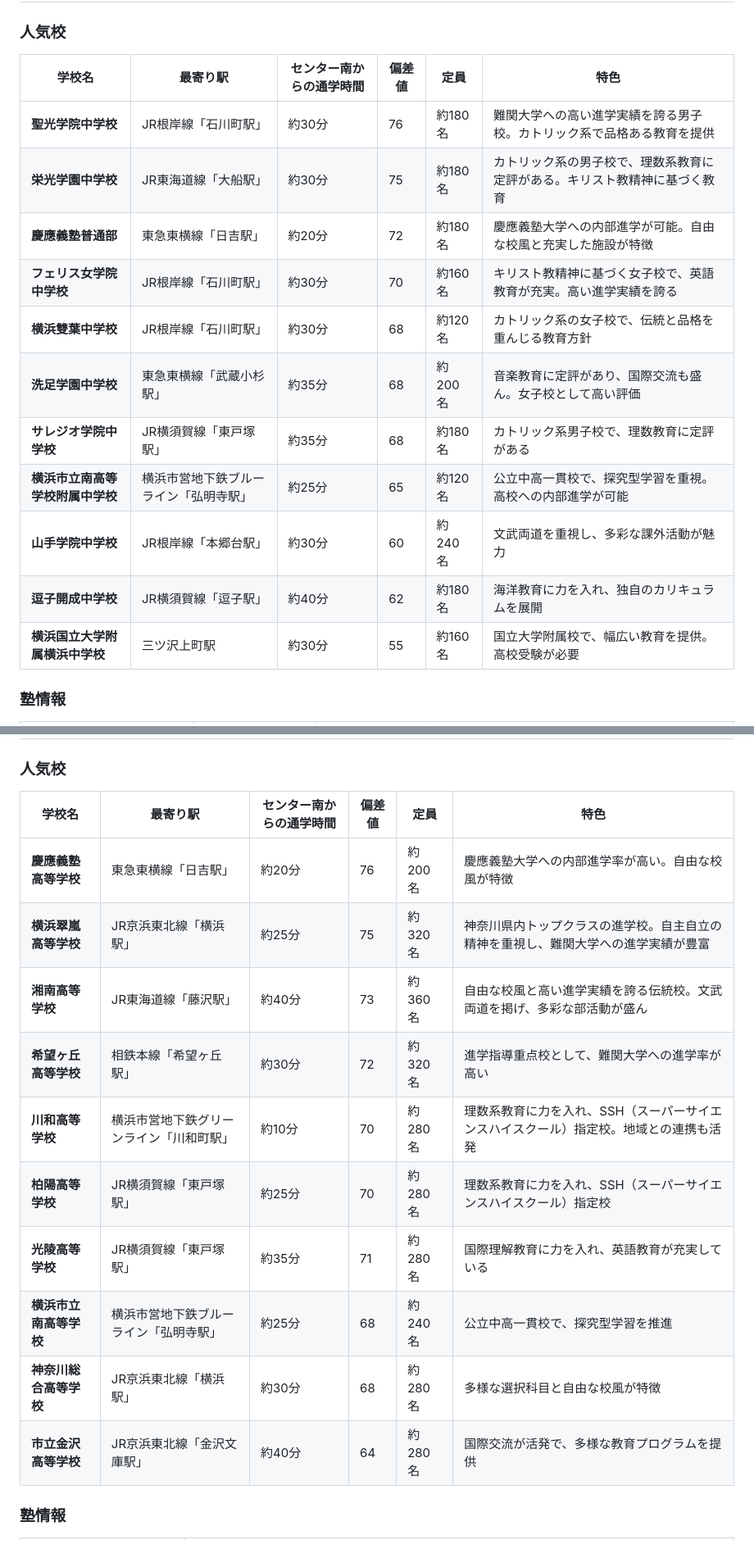
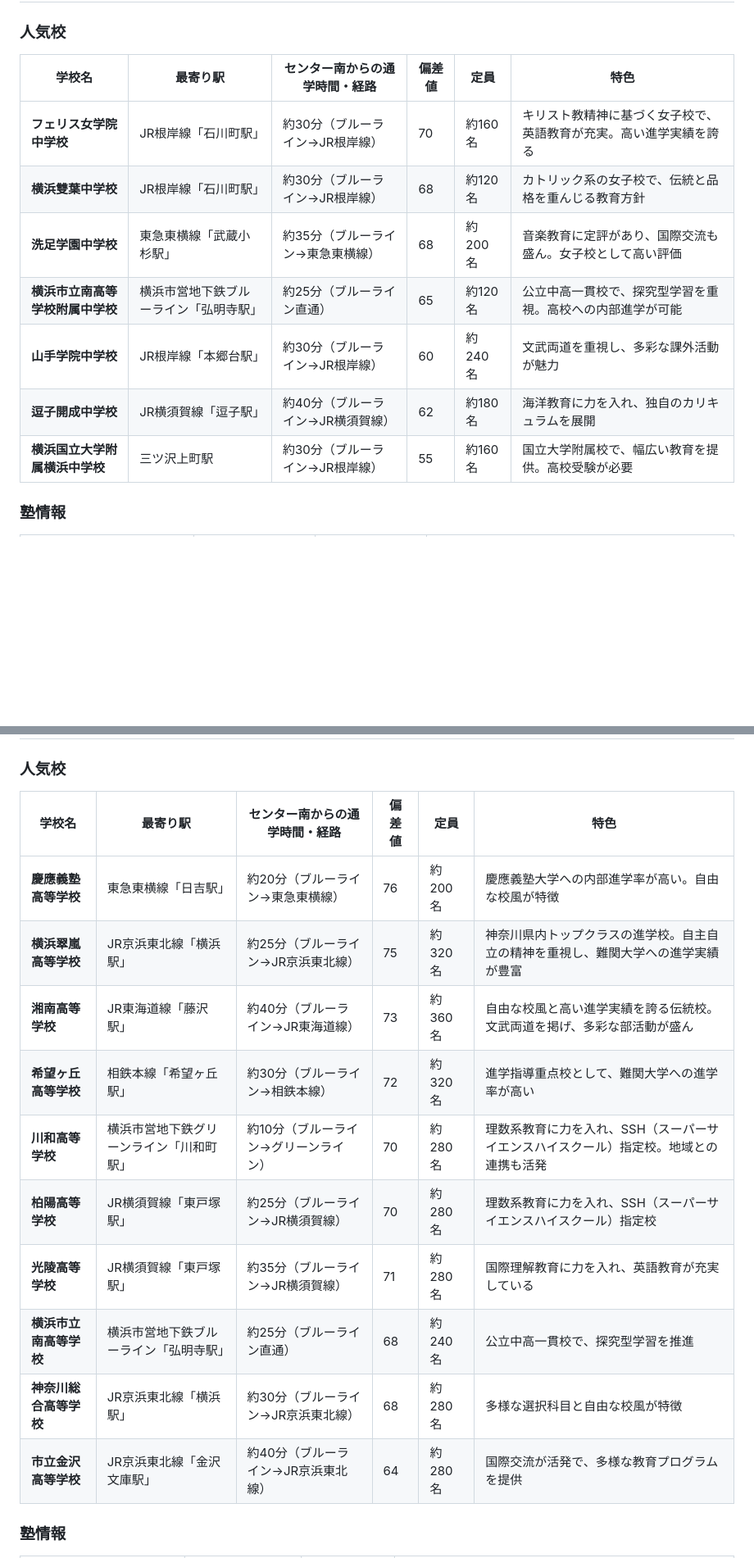
Before and after one commit to daikipanahmi/school-plan, a Markdown page: センター南エリア_中学高校受験情報.md, 2 parts joined by grey strips. Shown at 82% size. Rendered like a GitHub page; blank space fills up the shorter version.

Commit message:
Update: Remove boys schools and add route information for girls

```diff
--- a/センター南エリア_中学高校受験情報.md
+++ b/センター南エリア_中学高校受験情報.md
@@ -4,19 +4,15 @@
 
 ### 人気校
 
-| 学校名 | 最寄り駅 | センター南からの通学時間 | 偏差値 | 定員 | 特色 |
+| 学校名 | 最寄り駅 | センター南からの通学時間・経路 | 偏差値 | 定員 | 特色 |
 |---|---|---|---|---|---|
-| **聖光学院中学校** | JR根岸線「石川町駅」 | 約30分 | 76 | 約180名 | 難関大学への高い進学実績を誇る男子校。カトリック系で品格ある教育を提供 |
-| **栄光学園中学校** | JR東海道線「大船駅」 | 約30分 | 75 | 約180名 | カトリック系の男子校で、理数系教育に定評がある。キリスト教精神に基づく教育 |
-| **慶應義塾普通部** | 東急東横線「日吉駅」 | 約20分 | 72 | 約180名 | 慶應義塾大学への内部進学が可能。自由な校風と充実した施設が特徴 |
-| **フェリス女学院中学校** | JR根岸線「石川町駅」 | 約30分 | 70 | 約160名 | キリスト教精神に基づく女子校で、英語教育が充実。高い進学実績を誇る |
-| **横浜雙葉中学校** | JR根岸線「石川町駅」 | 約30分 | 68 | 約120名 | カトリック系の女子校で、伝統と品格を重んじる教育方針 |
-| **洗足学園中学校** | 東急東横線「武蔵小杉駅」 | 約35分 | 68 | 約200名 | 音楽教育に定評があり、国際交流も盛ん。女子校として高い評価 |
-| **サレジオ学院中学校** | JR横須賀線「東戸塚駅」 | 約35分 | 68 | 約180名 | カトリック系男子校で、理数教育に定評がある |
-| **横浜市立南高等学校附属中学校** | 横浜市営地下鉄ブルーライン「弘明寺駅」 | 約25分 | 65 | 約120名 | 公立中高一貫校で、探究型学習を重視。高校への内部進学が可能 |
-| **山手学院中学校** | JR根岸線「本郷台駅」 | 約30分 | 60 | 約240名 | 文武両道を重視し、多彩な課外活動が魅力 |
-| **逗子開成中学校** | JR横須賀線「逗子駅」 | 約40分 | 62 | 約180名 | 海洋教育に力を入れ、独自のカリキュラムを展開 |
-| **横浜国立大学附属横浜中学校** | 三ツ沢上町駅 | 約30分 | 55 | 約160名 | 国立大学附属校で、幅広い教育を提供。高校受験が必要 |
+| **フェリス女学院中学校** | JR根岸線「石川町駅」 | 約30分（ブルーライン→JR根岸線） | 70 | 約160名 | キリスト教精神に基づく女子校で、英語教育が充実。高い進学実績を誇る |
+| **横浜雙葉中学校** | JR根岸線「石川町駅」 | 約30分（ブルーライン→JR根岸線） | 68 | 約120名 | カトリック系の女子校で、伝統と品格を重んじる教育方針 |
+| **洗足学園中学校** | 東急東横線「武蔵小杉駅」 | 約35分（ブルーライン→東急東横線） | 68 | 約200名 | 音楽教育に定評があり、国際交流も盛ん。女子校として高い評価 |
+| **横浜市立南高等学校附属中学校** | 横浜市営地下鉄ブルーライン「弘明寺駅」 | 約25分（ブルーライン直通） | 65 | 約120名 | 公立中高一貫校で、探究型学習を重視。高校への内部進学が可能 |
+| **山手学院中学校** | JR根岸線「本郷台駅」 | 約30分（ブルーライン→JR根岸線） | 60 | 約240名 | 文武両道を重視し、多彩な課外活動が魅力 |
+| **逗子開成中学校** | JR横須賀線「逗子駅」 | 約40分（ブルーライン→JR横須賀線） | 62 | 約180名 | 海洋教育に力を入れ、独自のカリキュラムを展開 |
+| **横浜国立大学附属横浜中学校** | 三ツ沢上町駅 | 約30分（ブルーライン→JR根岸線） | 55 | 約160名 | 国立大学附属校で、幅広い教育を提供。高校受験が必要 |
 
 ### 塾情報
 
@@ -36,18 +32,18 @@
 
 ### 人気校
 
-| 学校名 | 最寄り駅 | センター南からの通学時間 | 偏差値 | 定員 | 特色 |
+| 学校名 | 最寄り駅 | センター南からの通学時間・経路 | 偏差値 | 定員 | 特色 |
 |---|---|---|---|---|---|
-| **慶應義塾高等学校** | 東急東横線「日吉駅」 | 約20分 | 76 | 約200名 | 慶應義塾大学への内部進学率が高い。自由な校風が特徴 |
-| **横浜翠嵐高等学校** | JR京浜東北線「横浜駅」 | 約25分 | 75 | 約320名 | 神奈川県内トップクラスの進学校。自主自立の精神を重視し、難関大学への進学実績が豊富 |
-| **湘南高等学校** | JR東海道線「藤沢駅」 | 約40分 | 73 | 約360名 | 自由な校風と高い進学実績を誇る伝統校。文武両道を掲げ、多彩な部活動が盛ん |
-| **希望ヶ丘高等学校** | 相鉄本線「希望ヶ丘駅」 | 約30分 | 72 | 約320名 | 進学指導重点校として、難関大学への進学率が高い |
-| **川和高等学校** | 横浜市営地下鉄グリーンライン「川和町駅」 | 約10分 | 70 | 約280名 | 理数系教育に力を入れ、SSH（スーパーサイエンスハイスクール）指定校。地域との連携も活発 |
-| **柏陽高等学校** | JR横須賀線「東戸塚駅」 | 約25分 | 70 | 約280名 | 理数系教育に力を入れ、SSH（スーパーサイエンスハイスクール）指定校 |
-| **光陵高等学校** | JR横須賀線「東戸塚駅」 | 約35分 | 71 | 約280名 | 国際理解教育に力を入れ、英語教育が充実している |
-| **横浜市立南高等学校** | 横浜市営地下鉄ブルーライン「弘明寺駅」 | 約25分 | 68 | 約240名 | 公立中高一貫校で、探究型学習を推進 |
-| **神奈川総合高等学校** | JR京浜東北線「横浜駅」 | 約30分 | 68 | 約280名 | 多様な選択科目と自由な校風が特徴 |
-| **市立金沢高等学校** | JR京浜東北線「金沢文庫駅」 | 約40分 | 64 | 約280名 | 国際交流が活発で、多様な教育プログラムを提供 |
+| **慶應義塾高等学校** | 東急東横線「日吉駅」 | 約20分（ブルーライン→東急東横線） | 76 | 約200名 | 慶應義塾大学への内部進学率が高い。自由な校風が特徴 |
+| **横浜翠嵐高等学校** | JR京浜東北線「横浜駅」 | 約25分（ブルーライン→JR京浜東北線） | 75 | 約320名 | 神奈川県内トップクラスの進学校。自主自立の精神を重視し、難関大学への進学実績が豊富 |
+| **湘南高等学校** | JR東海道線「藤沢駅」 | 約40分（ブルーライン→JR東海道線） | 73 | 約360名 | 自由な校風と高い進学実績を誇る伝統校。文武両道を掲げ、多彩な部活動が盛ん |
+| **希望ヶ丘高等学校** | 相鉄本線「希望ヶ丘駅」 | 約30分（ブルーライン→相鉄本線） | 72 | 約320名 | 進学指導重点校として、難関大学への進学率が高い |
+| **川和高等学校** | 横浜市営地下鉄グリーンライン「川和町駅」 | 約10分（ブルーライン→グリーンライン） | 70 | 約280名 | 理数系教育に力を入れ、SSH（スーパーサイエンスハイスクール）指定校。地域との連携も活発 |
+| **柏陽高等学校** | JR横須賀線「東戸塚駅」 | 約25分（ブルーライン→JR横須賀線） | 70 | 約280名 | 理数系教育に力を入れ、SSH（スーパーサイエンスハイスクール）指定校 |
+| **光陵高等学校** | JR横須賀線「東戸塚駅」 | 約35分（ブルーライン→JR横須賀線） | 71 | 約280名 | 国際理解教育に力を入れ、英語教育が充実している |
+| **横浜市立南高等学校** | 横浜市営地下鉄ブルーライン「弘明寺駅」 | 約25分（ブルーライン直通） | 68 | 約240名 | 公立中高一貫校で、探究型学習を推進 |
+| **神奈川総合高等学校** | JR京浜東北線「横浜駅」 | 約30分（ブルーライン→JR京浜東北線） | 68 | 約280名 | 多様な選択科目と自由な校風が特徴 |
+| **市立金沢高等学校** | JR京浜東北線「金沢文庫駅」 | 約40分（ブルーライン→JR京浜東北線） | 64 | 約280名 | 国際交流が活発で、多様な教育プログラムを提供 |
 
 ### 塾情報
 
```
